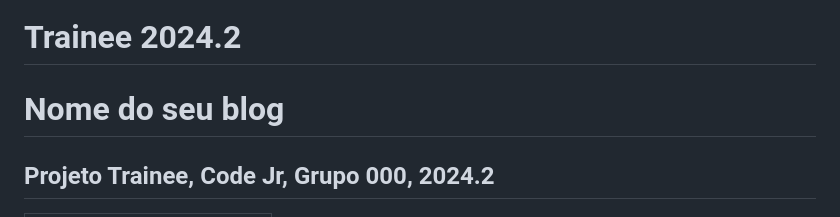
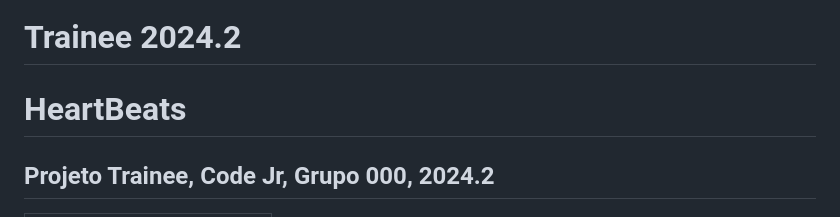
Before and after one commit to esthefanyemma/HeartBeat, a Markdown page: README.md, the part around the change. Drawn GitHub-style.

```diff
--- a/README.md
+++ b/README.md
@@ -1,6 +1,6 @@
 # **Trainee 2024.2**
 
-# **Nome do seu blog**
+# **HeartBeats**
 
 ## **Projeto Trainee, Code Jr, Grupo 000, 2024.2**
 
```
